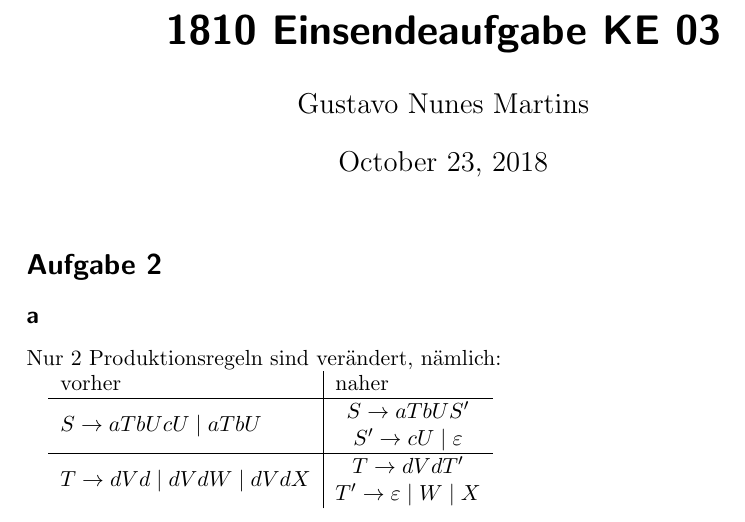
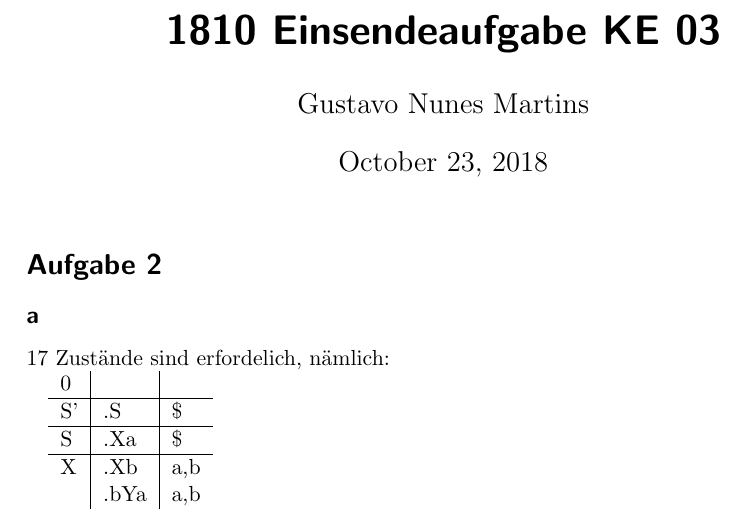
Before and after one commit to gustavonmartins/1810-compilers, a LaTeX document (KE-03/EA 03.tex): part of the page, cut so that both start at the same text. Compiled offline with pdfLaTeX.

Commit message:
exercise 2 pass test c

```diff
--- a/KE-03/EA 03.tex
+++ b/KE-03/EA 03.tex
@@ -25,14 +25,14 @@
 	\maketitle
 	\section*{Aufgabe 2}
 	\subsection*{a}
-	Nur 2 Produktionsregeln sind verändert, nämlich:
+	17 Zustände sind erfordelich, nämlich:
 
-	\begin{tabular}{l|l}
-		vorher & naher \\ \hline
-		$S \rightarrow aTbUcU \mid aTbU$ &
-		\makecell{$S \rightarrow aTbUS'$\\$ S'\rightarrow cU\mid \varepsilon$}
-		\\ \hline
-		$T\rightarrow dVd \mid dVdW \mid dVdX$ & \makecell{$T\rightarrow dVdT'$ \\$ T'\rightarrow \varepsilon\mid W \mid X$}
+	\begin{tabular}{l|l|l}
+		0 & & \\ \hline
+		S' & .S & \$ \\ \hline
+		S & .Xa & \$ \\ \hline
+		X & .Xb & a,b \\
+		& .bYa & a,b \\
 	\end{tabular}
 
 \end{document}
```
Also changed, not shown: 2 other files.
